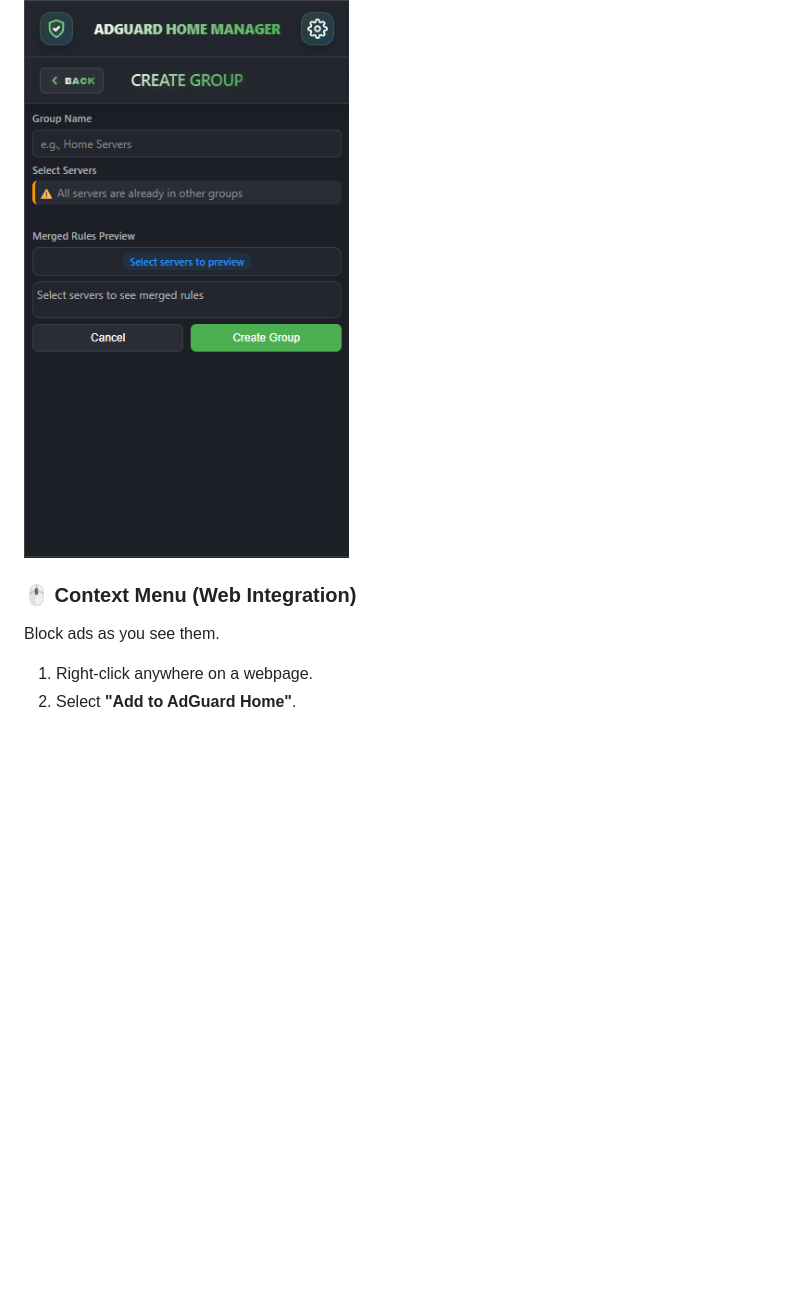
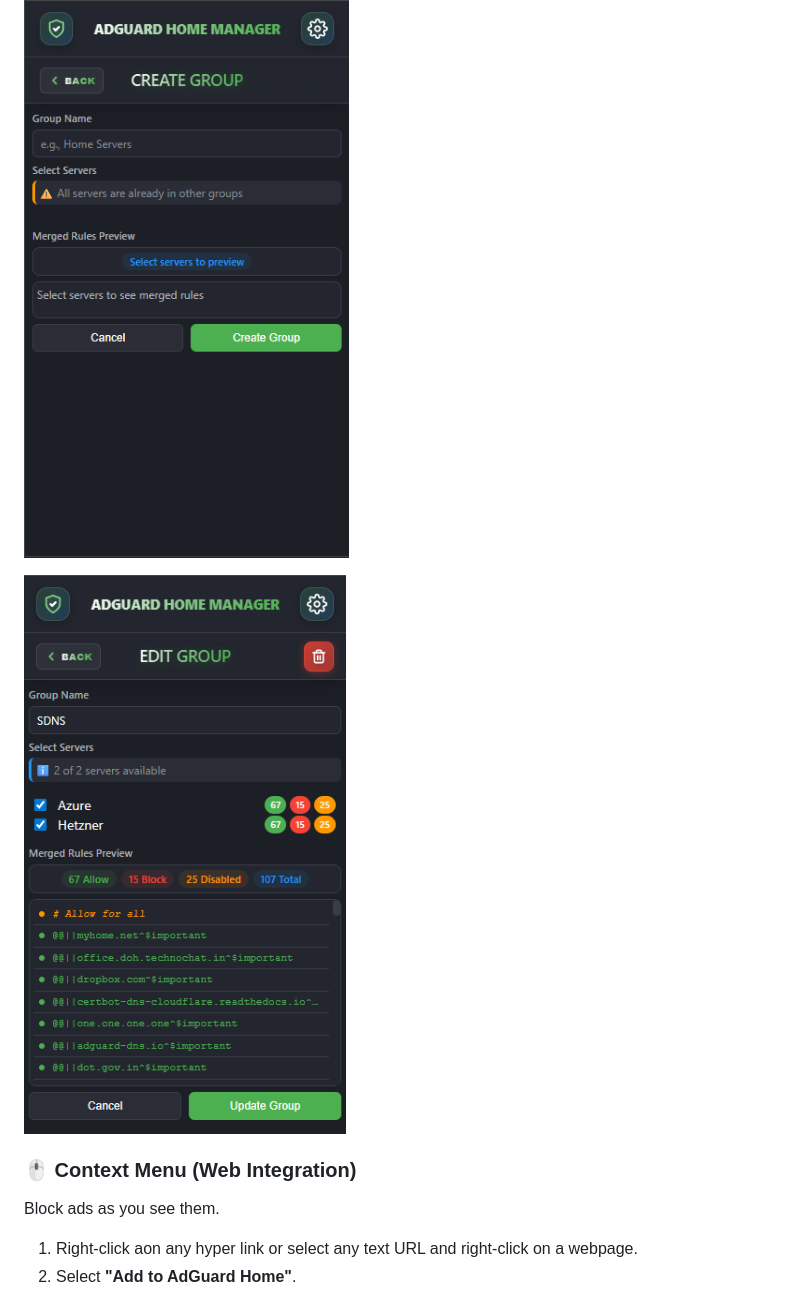
Before and after one commit to iAmSaugata/AdGuardHomeManageFilter, a Markdown page: README.md, the part around one of its changes. Rendered like a GitHub page; blank space fills up the shorter version.

```diff
--- a/README.md
+++ b/README.md
@@ -59,7 +59,9 @@ Power users often have multiple servers (e.g., Primary & Backup).
 
 ![Create Group](screenshots/Create%20Group.png)
 
+![Update Group](screenshots/Group-update.png)
+
 ### 🖱️ Context Menu (Web Integration)
 Block ads as you see them.
-1.  Right-click anywhere on a webpage.
+1.  Right-click aon any hyper link or select any text URL and right-click on a webpage.
 2.  Select **"Add to AdGuard Home"**.
```
Also changed, not shown: other parts of README.md (+7 -3 lines).
